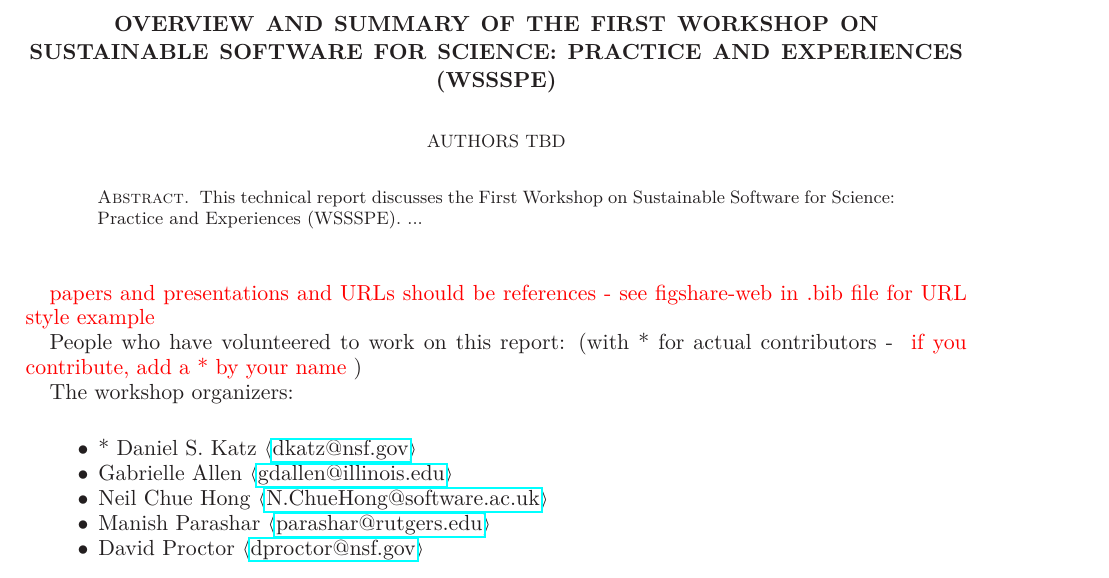
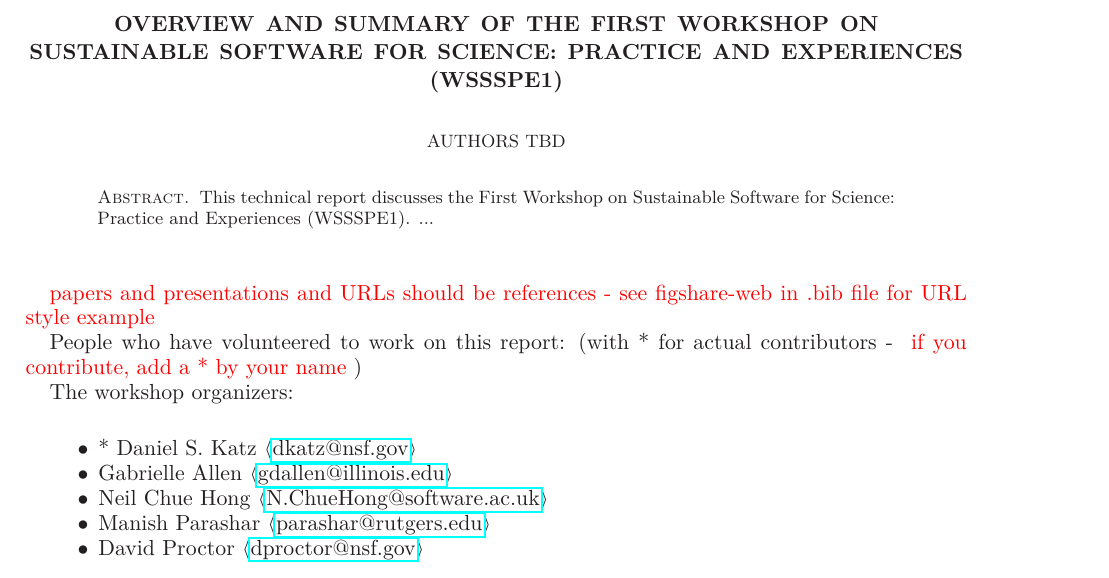
Before and after one commit to WSSSPE/meetings, a LaTeX paper (WSSSPE1_report/WSSSPE1_summary_report.tex): part of page 1 of 23, cut so that both start at the same text. Compiled offline with LaTeX, dvips and Ghostscript.

Commit message:
use WSSSPE1 in title and abstract (not just WSSSPE)

```diff
--- a/WSSSPE1_report/WSSSPE1_summary_report.tex
+++ b/WSSSPE1_report/WSSSPE1_summary_report.tex
@@ -60,7 +60,7 @@
 
 \begin{document}
 
-\title[]{Overview and Summary of the First Workshop on Sustainable Software for Science: Practice and Experiences (WSSSPE)}
+\title[]{Overview and Summary of the First Workshop on Sustainable Software for Science: Practice and Experiences (WSSSPE1)}
 
 \author{Authors TBD}
 
@@ -78,7 +78,7 @@
 
 
 \begin{abstract}
-This technical report discusses the First Workshop on Sustainable Software for Science: Practice and Experiences (WSSSPE). ...
+This technical report discusses the First Workshop on Sustainable Software for Science: Practice and Experiences (WSSSPE1). ...
 \end{abstract}
 
 
```
